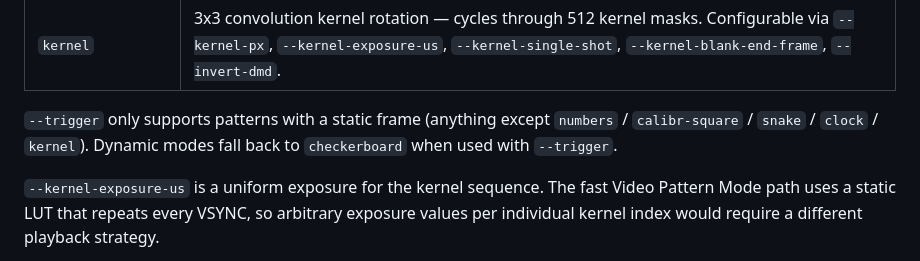
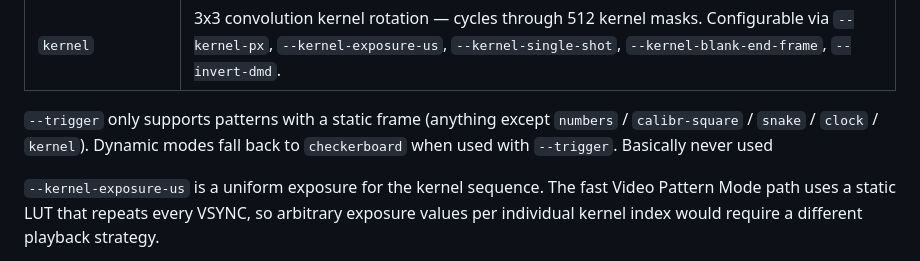
Before and after one commit to importly/dmdcontrol, a Markdown page: README.md, the part around the change. Rendered like a GitHub page.

```diff
--- a/README.md
+++ b/README.md
@@ -250,7 +250,7 @@ python -m dmdcontrol single run --dry-run-timing --test kernel --kernel-exposure
 | `kernel`                 | 3x3 convolution kernel rotation — cycles through 512 kernel masks. Configurable via `--kernel-px`, `--kernel-exposure-us`, `--kernel-single-shot`, `--kernel-blank-end-frame`, `--invert-dmd`. |
 
 `--trigger` only supports patterns with a static frame (anything except `numbers` / `calibr-square` / `snake` /
-`clock` / `kernel`). Dynamic modes fall back to `checkerboard` when used with `--trigger`.
+`clock` / `kernel`). Dynamic modes fall back to `checkerboard` when used with `--trigger`. Basically never used
 
 `--kernel-exposure-us` is a uniform exposure for the kernel sequence. The fast Video Pattern Mode path uses a static LUT
 that repeats every VSYNC, so arbitrary exposure values per individual kernel index would require a different playback
```
